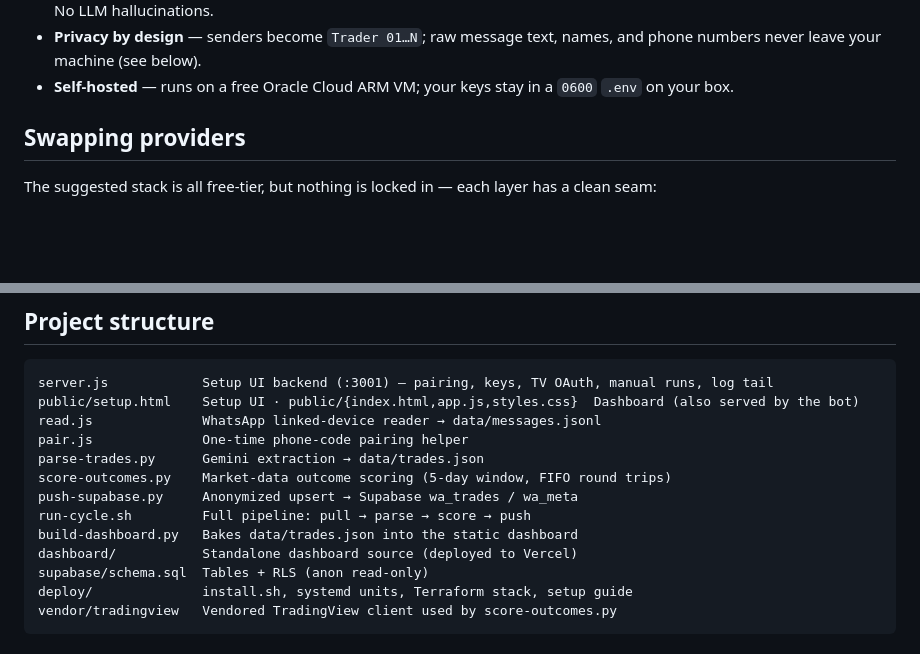
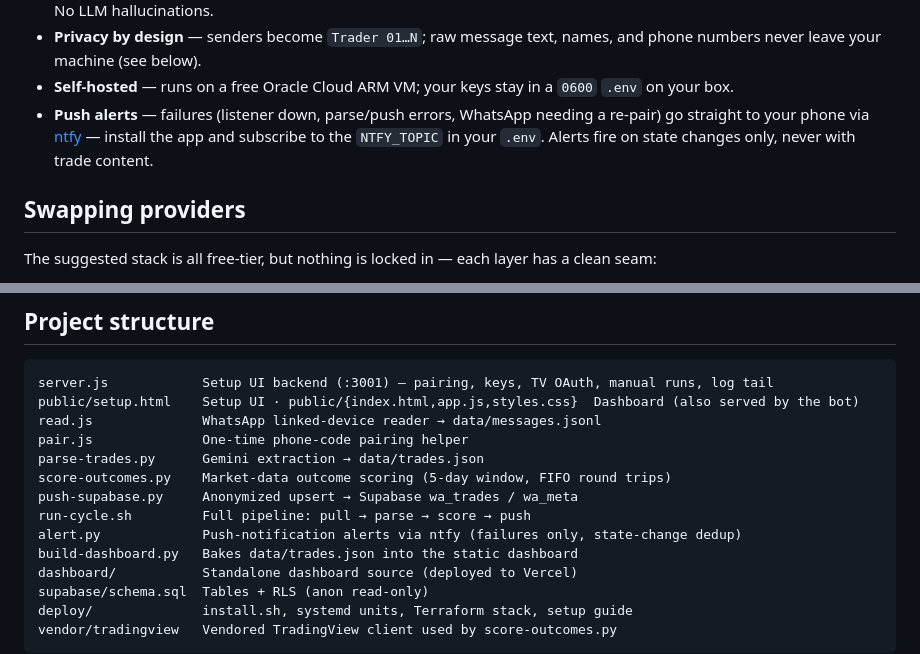
Before and after one commit to vibhortayal/wa-trade-bot, a Markdown page: README.md, 2 parts joined by grey strips. GitHub-like rendering; blank space fills up the shorter version.

Commit message:
README: document ntfy push alerts

```diff
--- a/README.md
+++ b/README.md
@@ -52,6 +52,10 @@ from the setup UI.
   names, and phone numbers never leave your machine (see below).
 - **Self-hosted** — runs on a free Oracle Cloud ARM VM; your keys stay in a
   `0600` `.env` on your box.
+- **Push alerts** — failures (listener down, parse/push errors, WhatsApp
+  needing a re-pair) go straight to your phone via
+  [ntfy](https://ntfy.sh) — install the app and subscribe to the `NTFY_TOPIC`
+  in your `.env`. Alerts fire on state changes only, never with trade content.
 
 ## Swapping providers
 
@@ -177,6 +181,7 @@ parse-trades.py      Gemini extraction → data/trades.json
 score-outcomes.py    Market-data outcome scoring (5-day window, FIFO round trips)
 push-supabase.py     Anonymized upsert → Supabase wa_trades / wa_meta
 run-cycle.sh         Full pipeline: pull → parse → score → push
+alert.py             Push-notification alerts via ntfy (failures only, state-change dedup)
 build-dashboard.py   Bakes data/trades.json into the static dashboard
 dashboard/           Standalone dashboard source (deployed to Vercel)
 supabase/schema.sql  Tables + RLS (anon read-only)
```
